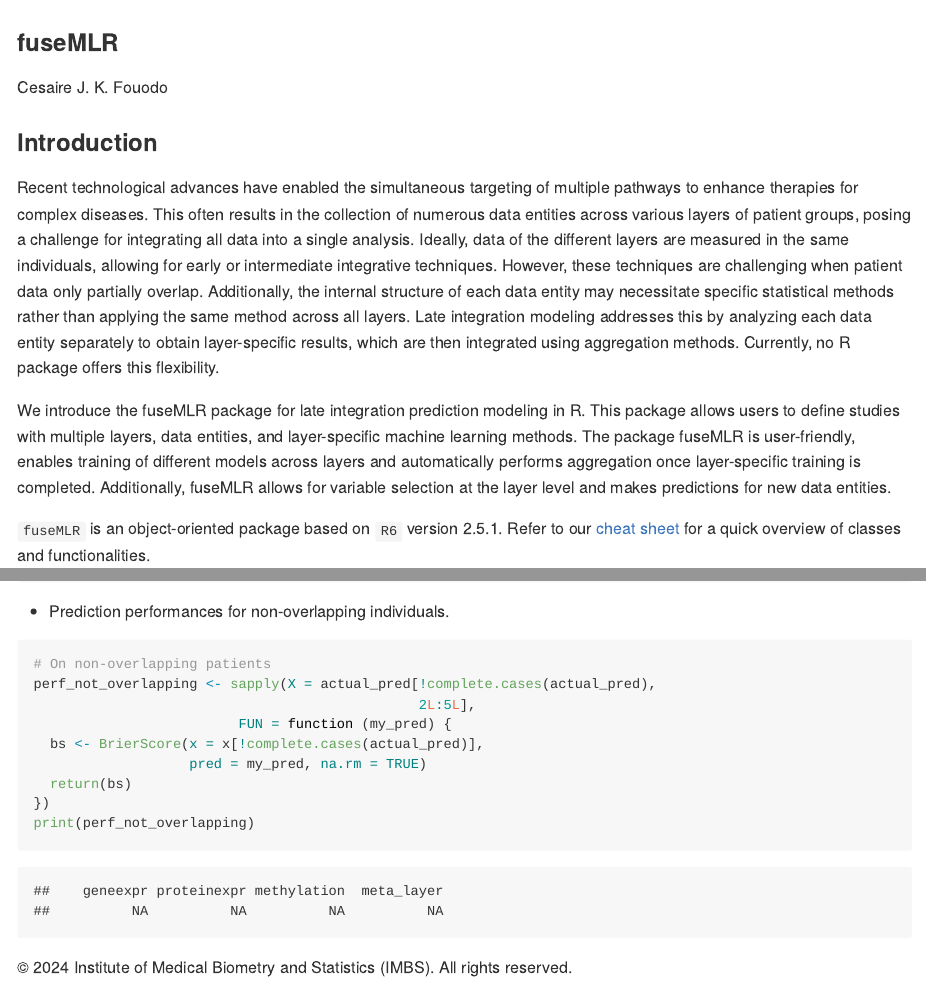
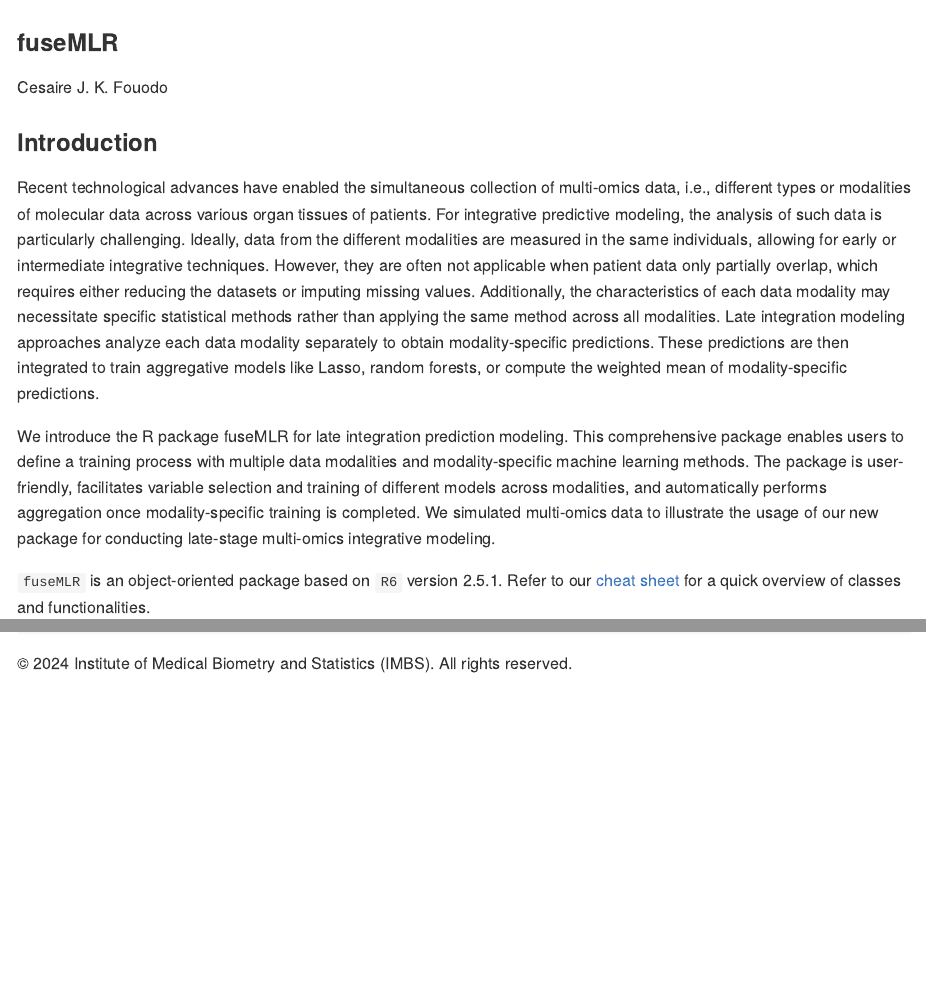
Before and after one commit to imbs-hl/fuseMLR, an R Markdown document (README.Rmd): the page in a window 1100 px wide, from its top, and a second part further down, joined at a grey line. The pictures show the output file README.md that the author committed with the source, drawn offline in the style of GitHub; badge pictures from the web are left out.

Commit message:
Fix Readme

````diff
--- a/README.Rmd
+++ b/README.Rmd
@@ -23,9 +23,9 @@ knitr::opts_chunk$set(echo = TRUE)
 Cesaire J. K. Fouodo
 
 ### Introduction
-Recent technological advances have enabled the simultaneous targeting of multiple pathways to enhance therapies for complex diseases. This often results in the collection of numerous data entities across various layers of patient groups, posing a challenge for integrating all data into a single analysis. Ideally, data of the different layers are measured in the same individuals, allowing for early or intermediate integrative techniques. However, these techniques are challenging when patient data only partially overlap. Additionally, the internal structure of each data entity may necessitate specific statistical methods rather than applying the same method across all layers. Late integration modeling addresses this by analyzing each data entity separately to obtain layer-specific results, which are then integrated using aggregation methods. Currently, no R package offers this flexibility.
+Recent technological advances have enabled the simultaneous collection of multi-omics data, i.e., different types or modalities of molecular data across various organ tissues of patients. For integrative predictive modeling, the analysis of such data is particularly challenging. Ideally, data from the different modalities are measured in the same individuals, allowing for early or intermediate integrative techniques. However, they are often not applicable when patient data only partially overlap, which requires either reducing the datasets or imputing missing values. Additionally, the characteristics of each data modality may necessitate specific statistical methods rather than applying the same method across all modalities. Late integration modeling approaches analyze each data modality separately to obtain modality-specific predictions. These predictions are then integrated to train aggregative models like Lasso, random forests, or compute the weighted mean of modality-specific predictions.
 
-We introduce the fuseMLR package for late integration prediction modeling in R. This package allows users to define studies with multiple layers, data entities, and layer-specific machine learning methods. The package fuseMLR is user-friendly, enables training of different models across layers and automatically performs aggregation once layer-specific training is completed. Additionally, fuseMLR allows for variable selection at the layer level and makes predictions for new data entities.
+We introduce the R package fuseMLR for late integration prediction modeling. This comprehensive package enables users to define a training process with multiple data modalities and modality-specific machine learning methods. The package is user-friendly, facilitates variable selection and training of different models across modalities, and automatically performs aggregation once modality-specific training is completed. We simulated multi-omics data to illustrate the usage of our new package for conducting late-stage multi-omics integrative modeling.
 
 `fuseMLR` is an object-oriented package based on `R6` version 2.5.1. Refer to our [cheat sheet](https://github.com/imbs-hl/fuseMLR/blob/master/README_files/figure-gfm/fusemlrcheatsheet.pdf) for a quick overview of classes and functionalities.
 
@@ -311,18 +310,5 @@ perf_overlapping <- sapply(X = actual_pred[complete.cases(actual_pred),
 print(perf_overlapping)
 ```
 
-- Prediction performances for non-overlapping individuals.
-
-```{r performance_non_overlap, include=TRUE, eval=TRUE}
-# On non-overlapping patients
-perf_not_overlapping <- sapply(X = actual_pred[!complete.cases(actual_pred),
-                                               2L:5L],
-                         FUN = function (my_pred) {
-  bs <- BrierScore(x = x[!complete.cases(actual_pred)],
-                   pred = my_pred, na.rm = TRUE)
-  return(bs)
-})
-print(perf_not_overlapping)
-```
 
 &copy; 2024 Institute of Medical Biometry and Statistics (IMBS). All rights reserved.
````
Also changed, not shown: R/Training.R (+1 -0 lines), README.md, README_files/figure-gfm/structure.png, README.Rmd (3 more changed lines).
